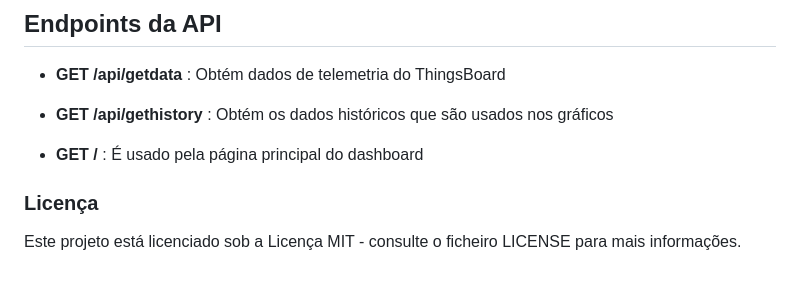
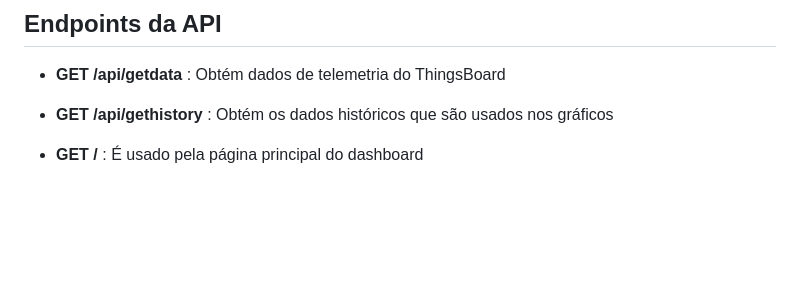
Before and after one commit to IPPortalegre/eficiencia-energetica-dashboard, a Markdown page: README.md, the part around the change. Rendered like a GitHub page; blank space fills up the shorter version.

Commit message:
Update README.md
Signed-off-by: blackeyes1222006 <125140283+blackeyes1222006@users.noreply.github.com>

```diff
--- a/README.md
+++ b/README.md
@@ -162,7 +162,3 @@ server.js
 - **GET /api/gethistory** : Obtém os dados históricos que são usados nos gráficos
 
 - **GET /** : É usado pela página principal do dashboard
-
-### Licença
-
-Este projeto está licenciado sob a Licença MIT - consulte o ficheiro LICENSE para mais informações.
```
